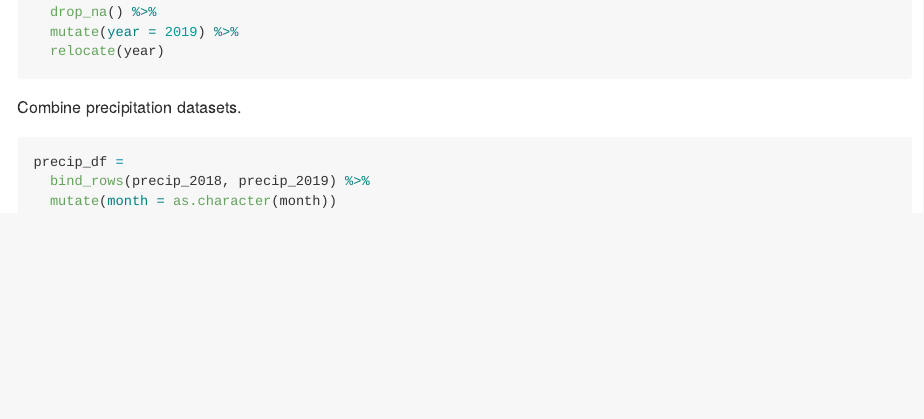
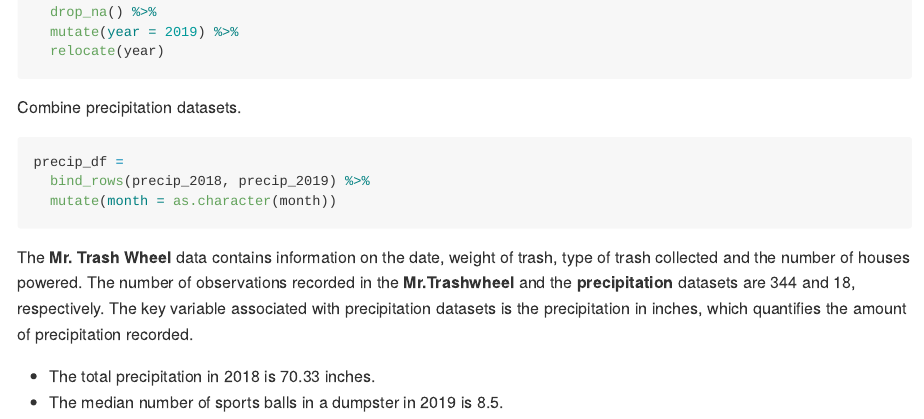
Before and after one commit to lc1002/P8105_hw2_lc3605, an R Markdown document (P8105_hw2_lc3605.Rmd): the page in a window 1100 px wide, from 1280 px down. The pictures show the output file P8105_hw2_lc3605.md that the author committed with the source, drawn offline in the style of GitHub.

Commit message:
Described the datasets

````diff
--- a/P8105_hw2_lc3605.Rmd
+++ b/P8105_hw2_lc3605.Rmd
@@ -60,3 +60,9 @@ precip_df =
   bind_rows(precip_2018, precip_2019) %>%
   mutate(month = as.character(month))
 ```
+
+The **Mr. Trash Wheel** data contains information on the date, weight of trash, type of trash collected and the number of houses powered. The number of observations recorded in the **Mr.Trashwheel** and the **precipitation** datasets are `r nrow(trashwheel_df)` and `r nrow(precip_df)`, respectively.
+The key variable associated with precipitation datasets is the precipitation in inches, which quantifies the amount of precipitation recorded.
+
+* The total precipitation in 2018 is `r precip_df %>% filter(year == 2018) %>% pull(total) %>% sum()` inches.
+* The median number of sports balls in a dumpster in 2019 is `r trashwheel_df %>% filter(year == 2019) %>% pull(sports_balls) %>% median()`.
````
Also changed, not shown: P8105_hw2_lc3605.md.
